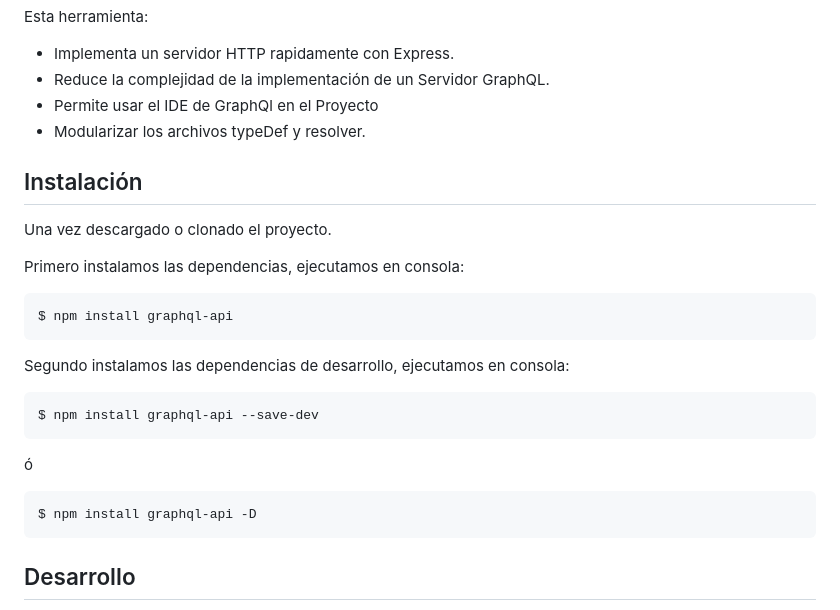
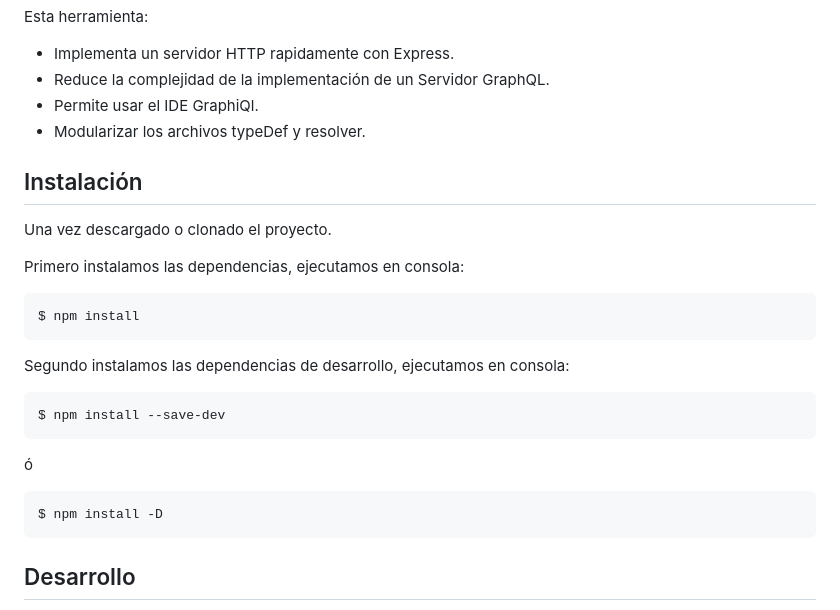
Before and after one commit to Gilgammesh/graphql-api, a Markdown page: README.md, the part around the change. Drawn GitHub-style.

````diff
--- a/README.md
+++ b/README.md
@@ -15,7 +15,7 @@
 Esta herramienta:
   * Implementa un servidor HTTP rapidamente con Express.
   * Reduce la complejidad de la implementación de un Servidor GraphQL.
-  * Permite usar el IDE de GraphQl en el Proyecto
+  * Permite usar el IDE GraphiQl.
   * Modularizar los archivos typeDef y resolver.
 
 ## Instalación
@@ -25,19 +25,19 @@ Una vez descargado o clonado el proyecto.
 Primero instalamos las dependencias, ejecutamos en consola:
 
 ```sh
-$ npm install graphql-api
+$ npm install
 ```
 
 Segundo instalamos las dependencias de desarrollo, ejecutamos en consola:
 
 ```sh
-$ npm install graphql-api --save-dev
+$ npm install --save-dev
 ```
 
 ó
 
 ```sh
-$ npm install graphql-api -D
+$ npm install -D
 ```
 
 ## Desarrollo
````
Also changed, not shown: public/img/favicon.png (added), 2 other files.
